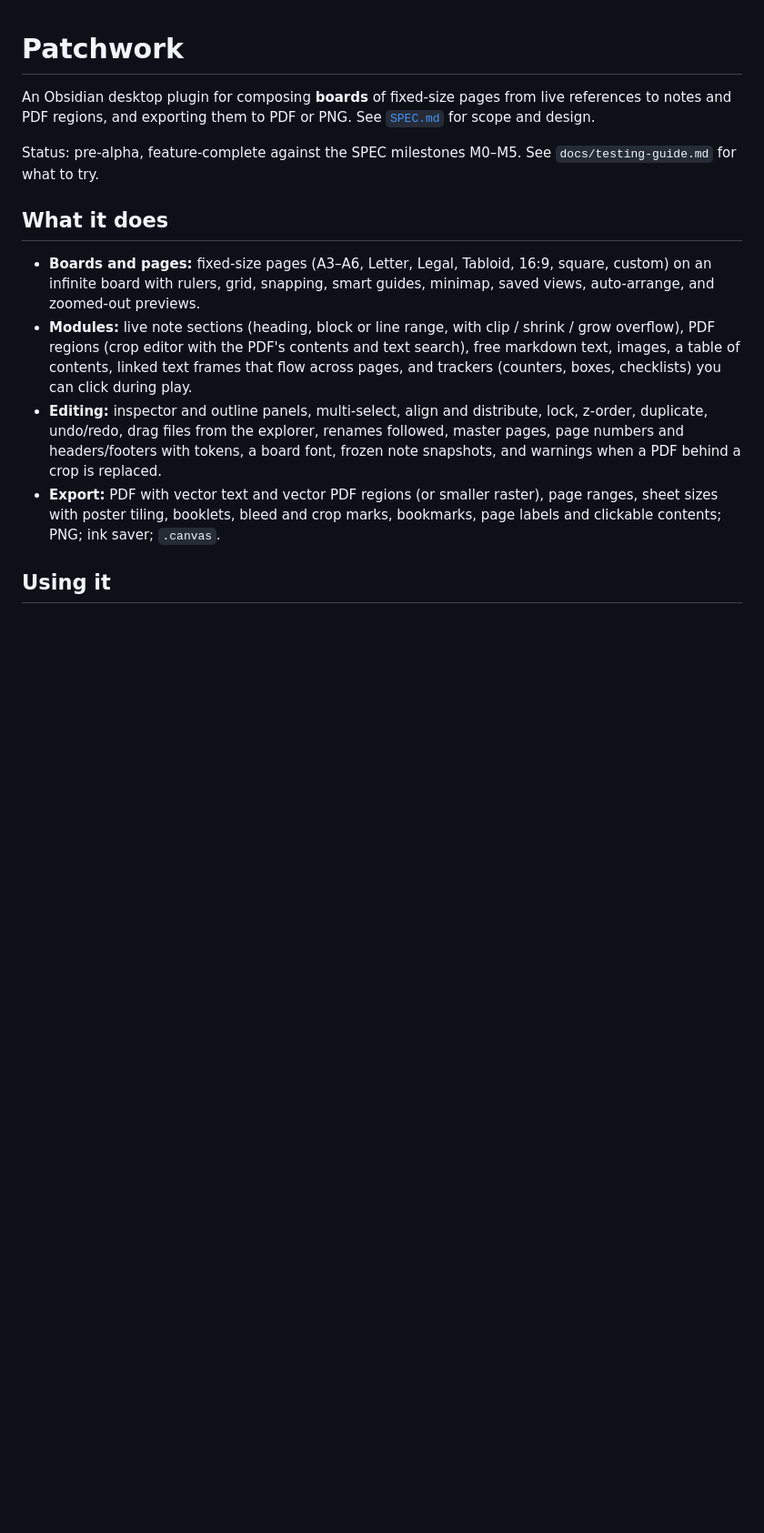
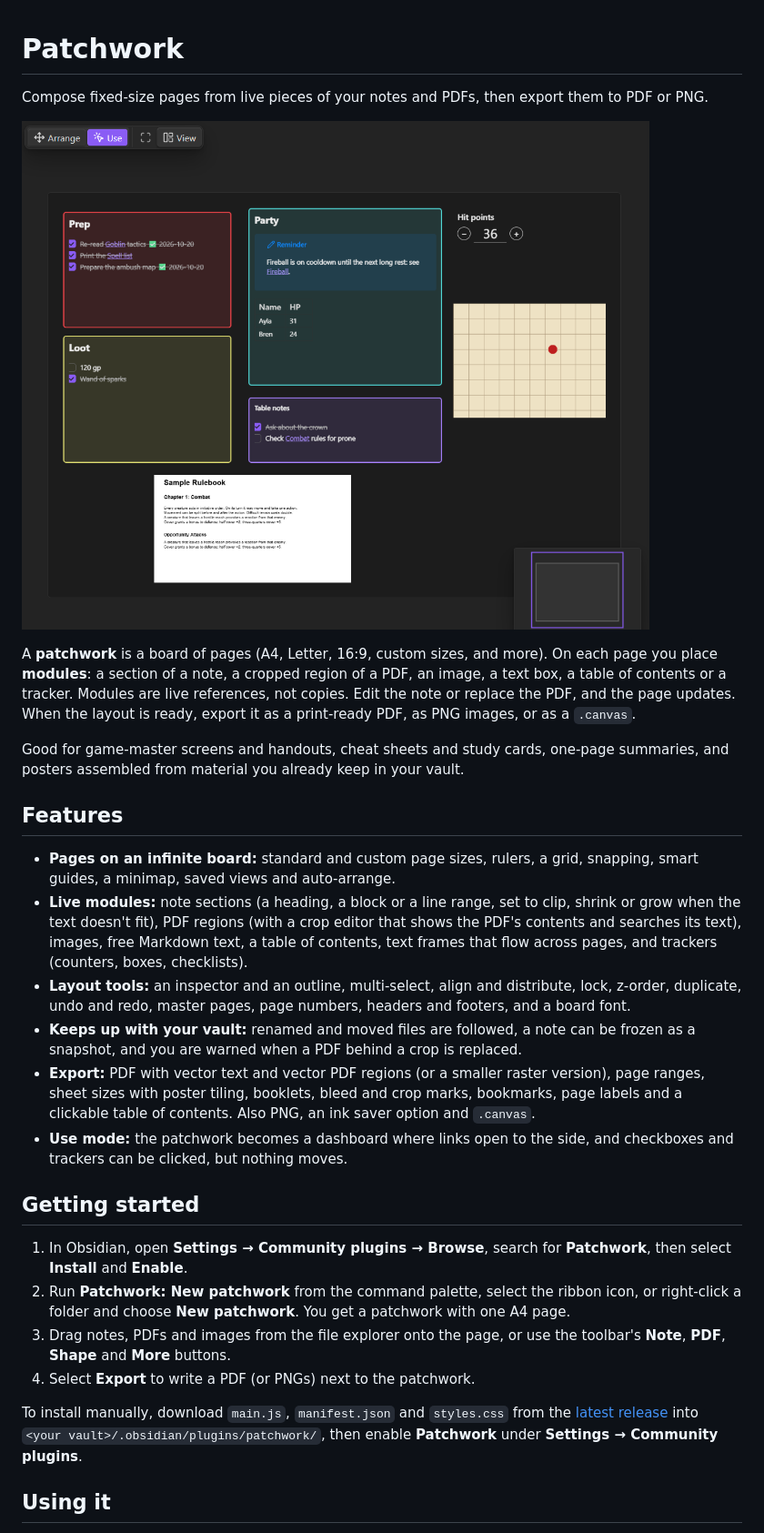
Before and after one commit to aleMode/obsidian-plugin-patchwork, a Markdown page: README.md, the part around one of its changes. Shown at 91% size. Drawn GitHub-style; pictures changed too: docs/images/board.png (added); blank space fills up the shorter version.

```diff
--- a/README.md
+++ b/README.md
@@ -1,15 +1,30 @@
 # Patchwork
 
-An Obsidian desktop plugin for composing **boards** of fixed-size pages from live references to notes and PDF regions, and exporting them to PDF or PNG. See [`SPEC.md`](SPEC.md) for scope and design.
+Compose fixed-size pages from live pieces of your notes and PDFs, then export them to PDF or PNG.
 
-Status: pre-alpha, feature-complete against the SPEC milestones M0–M5. See `docs/testing-guide.md` for what to try.
+![A patchwork page in Use mode: note sections with checklists, a hit-point tracker, an image and a PDF region](docs/images/board.png)
 
-## What it does
+A **patchwork** is a board of pages (A4, Letter, 16:9, custom sizes, and more). On each page you place **modules**: a section of a note, a cropped region of a PDF, an image, a text box, a table of contents or a tracker. Modules are live references, not copies. Edit the note or replace the PDF, and the page updates. When the layout is ready, export it as a print-ready PDF, as PNG images, or as a `.canvas`.
 
-- **Boards and pages:** fixed-size pages (A3–A6, Letter, Legal, Tabloid, 16:9, square, custom) on an infinite board with rulers, grid, snapping, smart guides, minimap, saved views, auto-arrange, and zoomed-out previews.
-- **Modules:** live note sections (heading, block or line range, with clip / shrink / grow overflow), PDF regions (crop editor with the PDF's contents and text search), free markdown text, images, a table of contents, linked text frames that flow across pages, and trackers (counters, boxes, checklists) you can click during play.
-- **Editing:** inspector and outline panels, multi-select, align and distribute, lock, z-order, duplicate, undo/redo, drag files from the explorer, renames followed, master pages, page numbers and headers/footers with tokens, a board font, frozen note snapshots, and warnings when a PDF behind a crop is replaced.
-- **Export:** PDF with vector text and vector PDF regions (or smaller raster), page ranges, sheet sizes with poster tiling, booklets, bleed and crop marks, bookmarks, page labels and clickable contents; PNG; ink saver; `.canvas`.
+Good for game-master screens and handouts, cheat sheets and study cards, one-page summaries, and posters assembled from material you already keep in your vault.
+
+## Features
+
+- **Pages on an infinite board:** standard and custom page sizes, rulers, a grid, snapping, smart guides, a minimap, saved views and auto-arrange.
+- **Live modules:** note sections (a heading, a block or a line range, set to clip, shrink or grow when the text doesn't fit), PDF regions (with a crop editor that shows the PDF's contents and searches its text), images, free Markdown text, a table of contents, text frames that flow across pages, and trackers (counters, boxes, checklists).
+- **Layout tools:** an inspector and an outline, multi-select, align and distribute, lock, z-order, duplicate, undo and redo, master pages, page numbers, headers and footers, and a board font.
+- **Keeps up with your vault:** renamed and moved files are followed, a note can be frozen as a snapshot, and you are warned when a PDF behind a crop is replaced.
+- **Export:** PDF with vector text and vector PDF regions (or a smaller raster version), page ranges, sheet sizes with poster tiling, booklets, bleed and crop marks, bookmarks, page labels and a clickable table of contents. Also PNG, an ink saver option and `.canvas`.
+- **Use mode:** the patchwork becomes a dashboard where links open to the side, and checkboxes and trackers can be clicked, but nothing moves.
+
+## Getting started
+
+1. In Obsidian, open **Settings → Community plugins → Browse**, search for **Patchwork**, then select **Install** and **Enable**.
+2. Run **Patchwork: New patchwork** from the command palette, select the ribbon icon, or right-click a folder and choose **New patchwork**. You get a patchwork with one A4 page.
+3. Drag notes, PDFs and images from the file explorer onto the page, or use the toolbar's **Note**, **PDF**, **Shape** and **More** buttons.
+4. Select **Export** to write a PDF (or PNGs) next to the patchwork.
+
+To install manually, download `main.js`, `manifest.json` and `styles.css` from the [latest release](https://github.com/aleMode/obsidian-plugin-patchwork/releases/latest) into `<your vault>/.obsidian/plugins/patchwork/`, then enable **Patchwork** under **Settings → Community plugins**.
 
 ## Using it
 
```
Also changed, not shown: other parts of README.md (+39 -20 lines).
